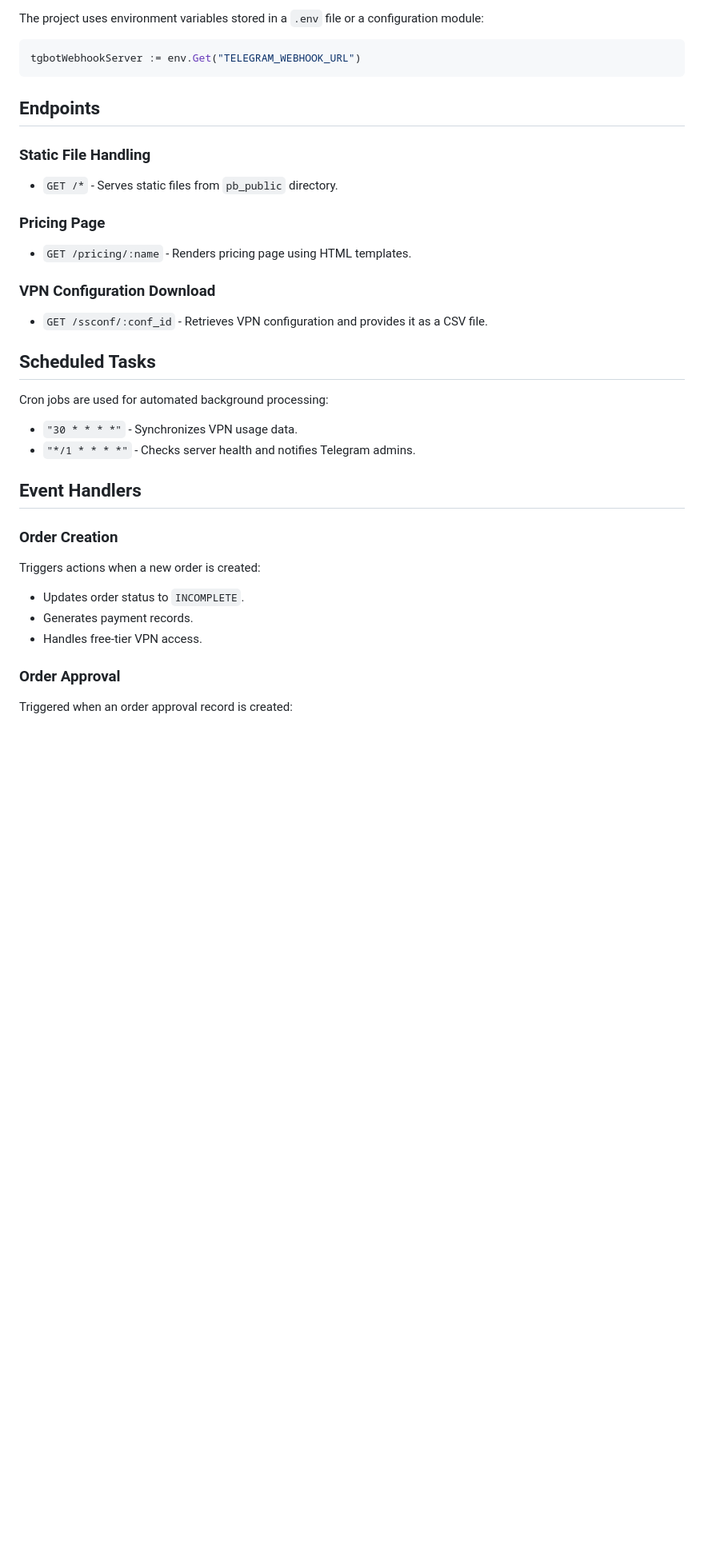
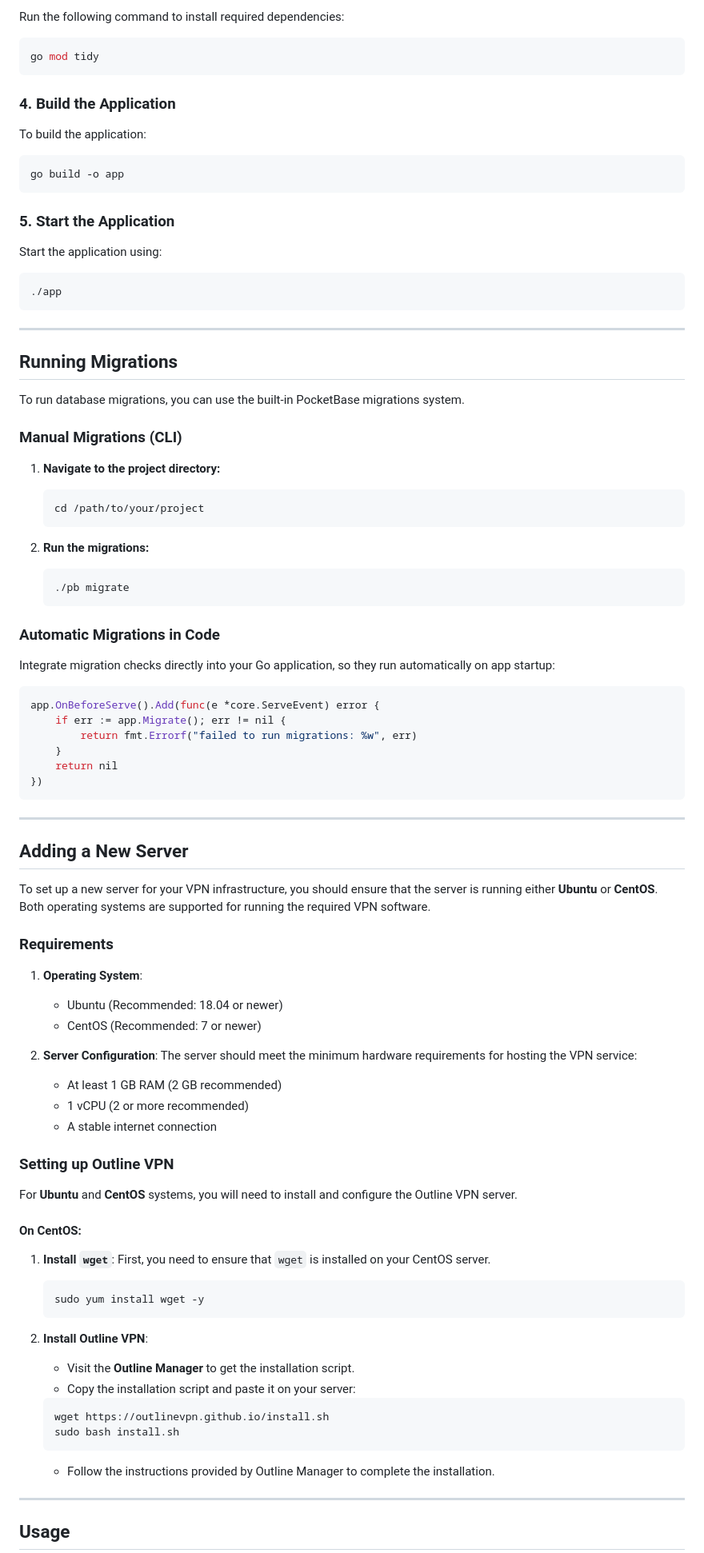
Before and after one commit to saeedfarhang/spider-vpn-pbserver, a Markdown page: README.md, the part around the change printed below. Shown: that part at 80% size. GitHub-like rendering; blank space fills up the shorter version.

````diff
--- a/README.md
+++ b/README.md
@@ -46,42 +79,99 @@ The project relies on several external dependencies:
 
-The project uses environment variables stored in a `.env` file or a configuration module:
+Run the following command to install required dependencies:
+
+```bash
+go mod tidy
+```
+
+### 4. Build the Application
+
+To build the application:
+
+```bash
+go build -o app
+```
+
+### 5. Start the Application
+
+Start the application using:
+
+```bash
+./app
+```
+
+---
+
+## Running Migrations
+
+To run database migrations, you can use the built-in PocketBase migrations system.
+
+### Manual Migrations (CLI)
+
+1. **Navigate to the project directory:**
+   ```bash
+   cd /path/to/your/project
+   ```
+
+2. **Run the migrations:**
+   ```bash
+   ./pb migrate
+   ```
+
+### Automatic Migrations in Code
+
+Integrate migration checks directly into your Go application, so they run automatically on app startup:
 
 ```go
-tgbotWebhookServer := env.Get("TELEGRAM_WEBHOOK_URL")
+app.OnBeforeServe().Add(func(e *core.ServeEvent) error {
+    if err := app.Migrate(); err != nil {
+        return fmt.Errorf("failed to run migrations: %w", err)
+    }
+    return nil
+})
 ```
 
-## Endpoints
+---
 
-### Static File Handling
+## Adding a New Server
 
-- `GET /*` - Serves static files from `pb_public` directory.
+To set up a new server for your VPN infrastructure, you should ensure that the server is running either **Ubuntu** or **CentOS**. Both operating systems are supported for running the required VPN software.
 
-### Pricing Page
+### Requirements
 
-- `GET /pricing/:name` - Renders pricing page using HTML templates.
+1. **Operating System**:
+   - Ubuntu (Recommended: 18.04 or newer)
+   - CentOS (Recommended: 7 or newer)
 
-### VPN Configuration Download
+2. **Server Configuration**: The server should meet the minimum hardware requirements for hosting the VPN service:
+   - At least 1 GB RAM (2 GB recommended)
+   - 1 vCPU (2 or more recommended)
+   - A stable internet connection
 
-- `GET /ssconf/:conf_id` - Retrieves VPN configuration and provides it as a CSV file.
+### Setting up Outline VPN
 
-## Scheduled Tasks
+For **Ubuntu** and **CentOS** systems, you will need to install and configure the Outline VPN server.
 
-Cron jobs are used for automated background processing:
+#### On **CentOS**:
 
-- `"30 * * * *"` - Synchronizes VPN usage data.
-- `"*/1 * * * *"` - Checks server health and notifies Telegram admins.
+1. **Install `wget`**:
+   First, you need to ensure that `wget` is installed on your CentOS server.
 
-## Event Handlers
+   ```bash
+   sudo yum install wget -y
+   ```
 
-### Order Creation
+2. **Install Outline VPN**:
+   - Visit the **Outline Manager** to get the installation script.
+   - Copy the installation script and paste it on your server:
 
-Triggers actions when a new order is created:
+   ```bash
+   wget https://outlinevpn.github.io/install.sh
+   sudo bash install.sh
+   ```
 
-- Updates order status to `INCOMPLETE`.
-- Generates payment records.
-- Handles free-tier VPN access.
+   - Follow the instructions provided by Outline Manager to complete the installation.
 
-### Order Approval
+---
 
-Triggered when an order approval record is created:
+## Usage
 
````
Also changed, not shown: other parts of README.md (+71 -68 lines).
